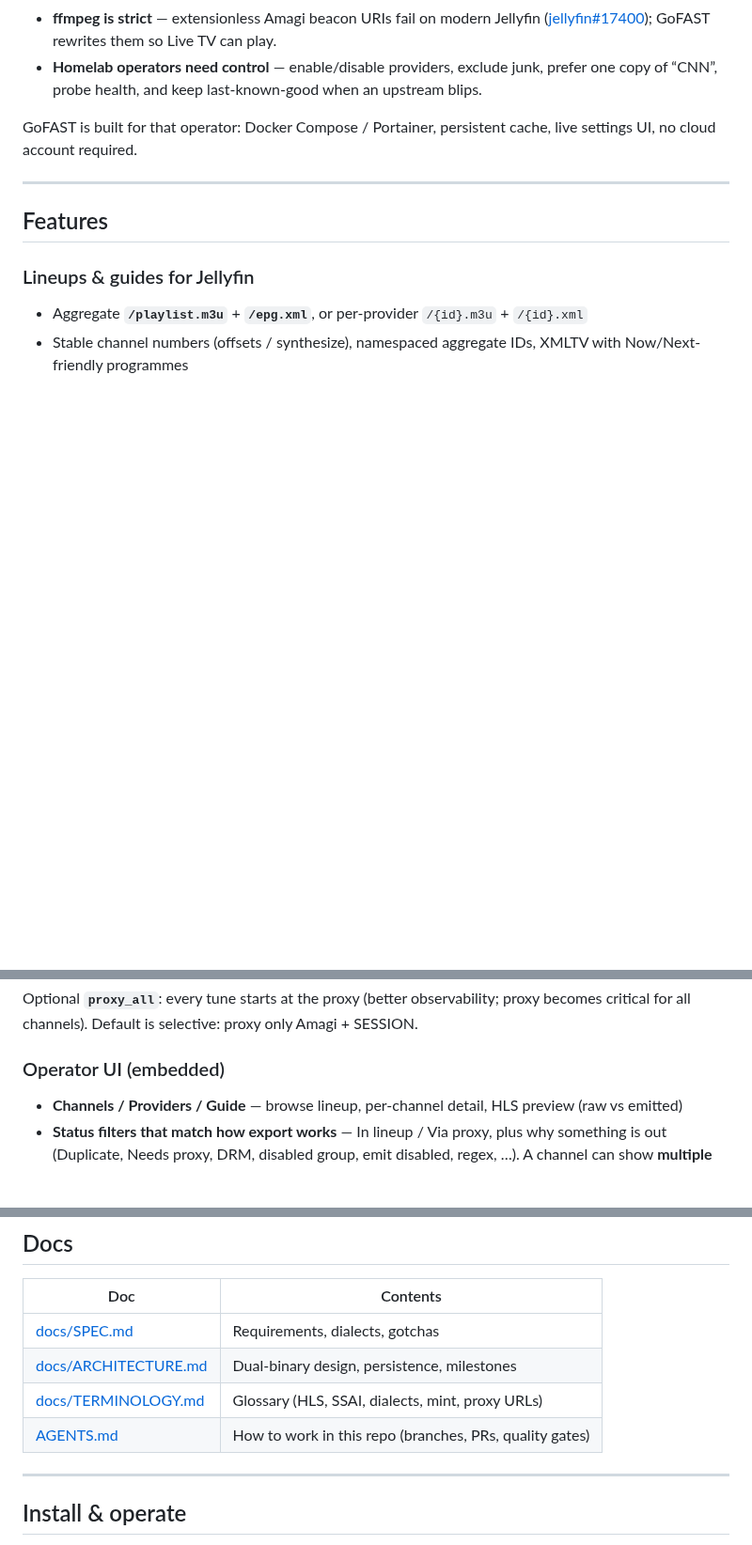
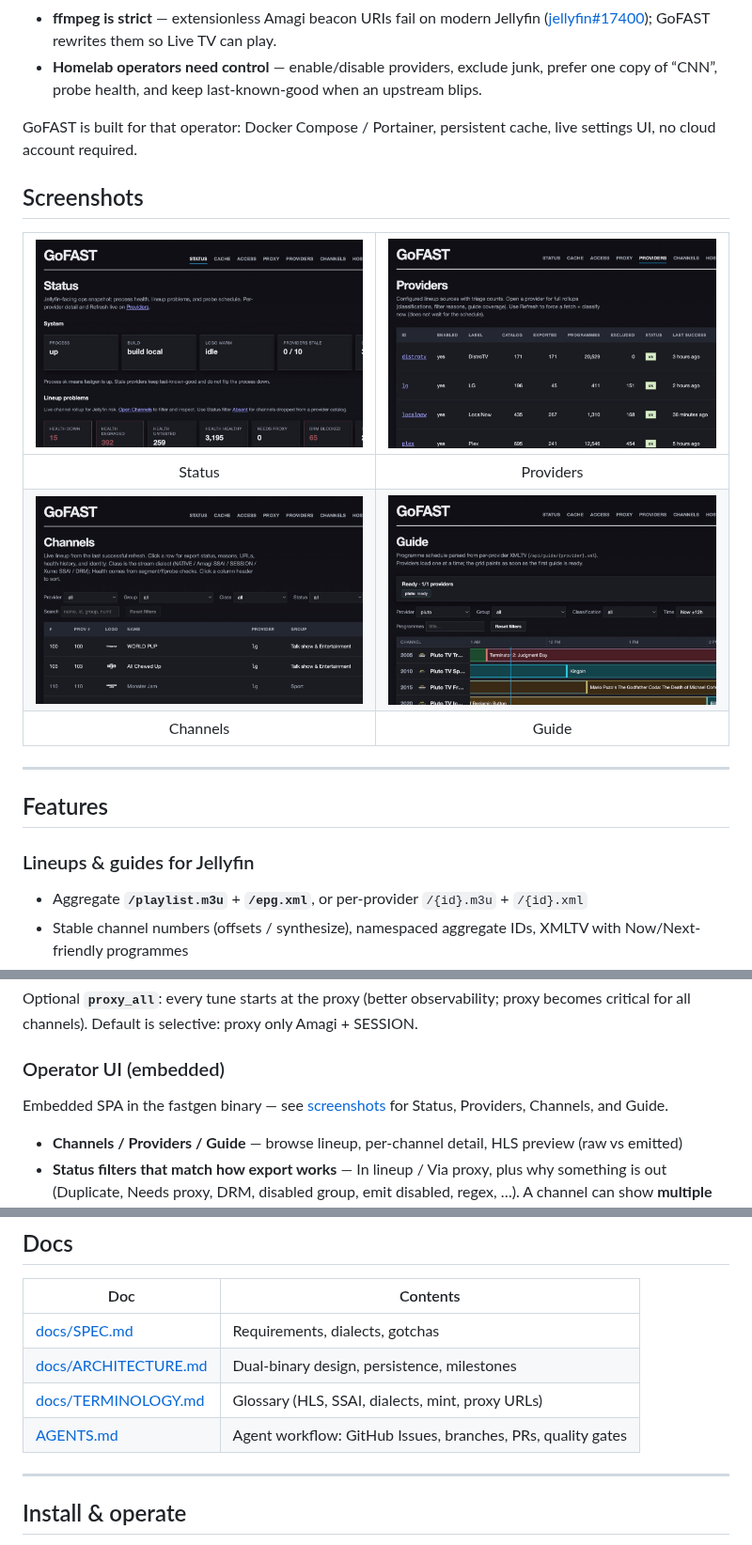
Before and after one commit to aurum-alpha/gofast, a Markdown page: README.md, 3 parts joined by grey strips. Shown at 94% size. GitHub-like rendering; pictures changed too: docs/screenshots/channels.jpg (added), docs/screenshots/guide.jpg (added), docs/screenshots/providers.jpg (added); blank space fills up the shorter version.

```diff
--- a/README.md
+++ b/README.md
@@ -25,6 +25,14 @@ Gen works standalone. Add the proxy when you want Amagi / SESSION playback (or f
 - **Homelab operators need control** — enable/disable providers, exclude junk, prefer one copy of “CNN”, probe health, and keep last-known-good when an upstream blips.
 
 GoFAST is built for that operator: Docker Compose / Portainer, persistent cache, live settings UI, no cloud account required.
+
+## Screenshots
+
+| ![Status](docs/screenshots/status.jpg) | ![Providers](docs/screenshots/providers.jpg) |
+|:---:|:---:|
+| Status | Providers |
+| ![Channels](docs/screenshots/channels.jpg) | ![Guide](docs/screenshots/guide.jpg) |
+| Channels | Guide |
 
 ---
 
@@ -68,6 +76,8 @@ Providers are **Go packages compiled into fastgen** — not plugins. YAML only o
 Optional **`proxy_all`**: every tune starts at the proxy (better observability; proxy becomes critical for all channels). Default is selective: proxy only Amagi + SESSION.
 
 ### Operator UI (embedded)
+
+Embedded SPA in the fastgen binary — see [screenshots](#screenshots) for Status, Providers, Channels, and Guide.
 
 - **Channels / Providers / Guide** — browse lineup, per-channel detail, HLS preview (raw vs emitted)
 - **Status filters that match how export works** — In lineup / Via proxy, plus why something is out (Duplicate, Needs proxy, DRM, disabled group, emit disabled, regex, …). A channel can show **multiple** reasons at once
@@ -122,7 +132,7 @@ Optional once-per-local-day digest so you can see overnight refresh/health/lineu
 | [docs/SPEC.md](docs/SPEC.md) | Requirements, dialects, gotchas |
 | [docs/ARCHITECTURE.md](docs/ARCHITECTURE.md) | Dual-binary design, persistence, milestones |
 | [docs/TERMINOLOGY.md](docs/TERMINOLOGY.md) | Glossary (HLS, SSAI, dialects, mint, proxy URLs) |
-| [AGENTS.md](AGENTS.md) | How to work in this repo (branches, PRs, quality gates) |
+| [AGENTS.md](AGENTS.md) | Agent workflow: GitHub Issues, branches, PRs, quality gates |
 
 ---
 
```
Also changed, not shown: AGENTS.md (+27 -11 lines).
